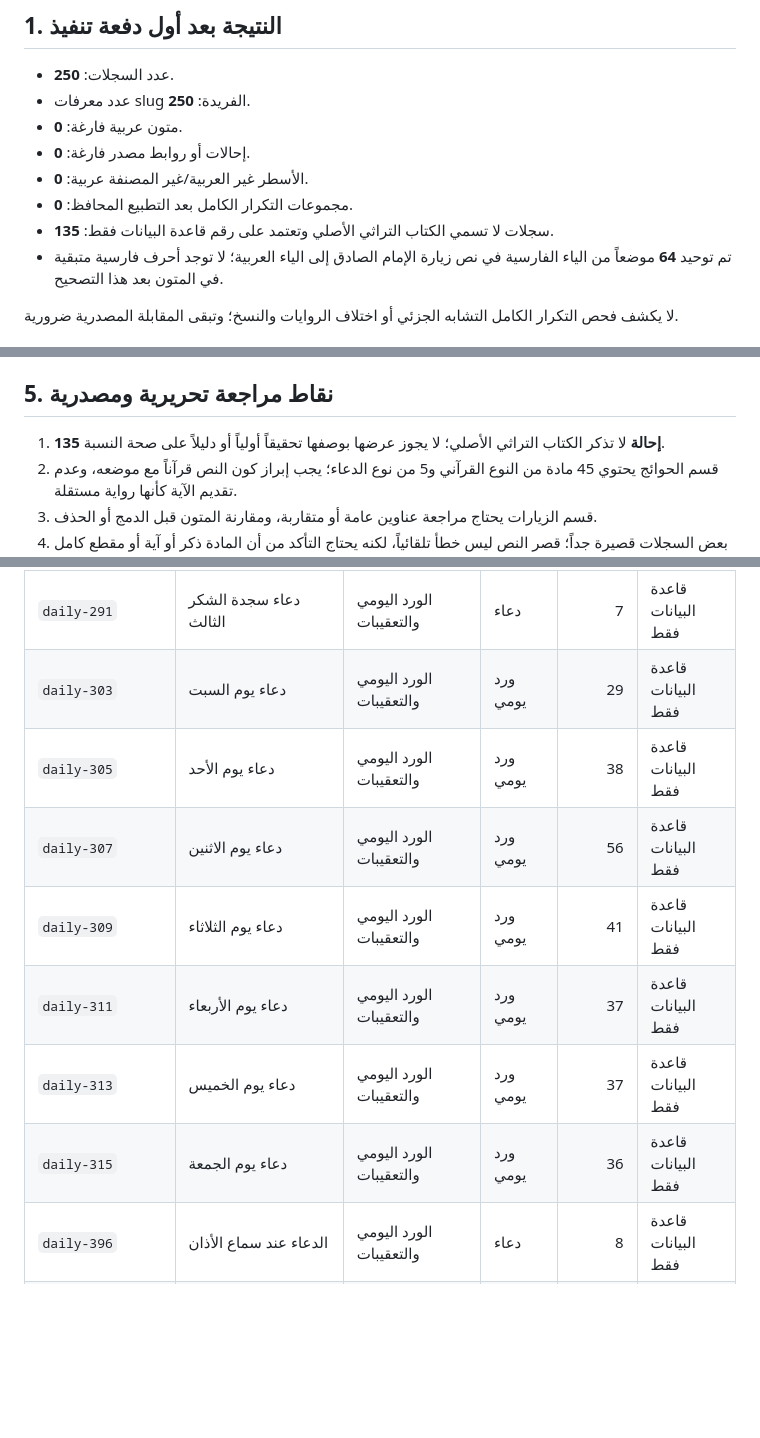
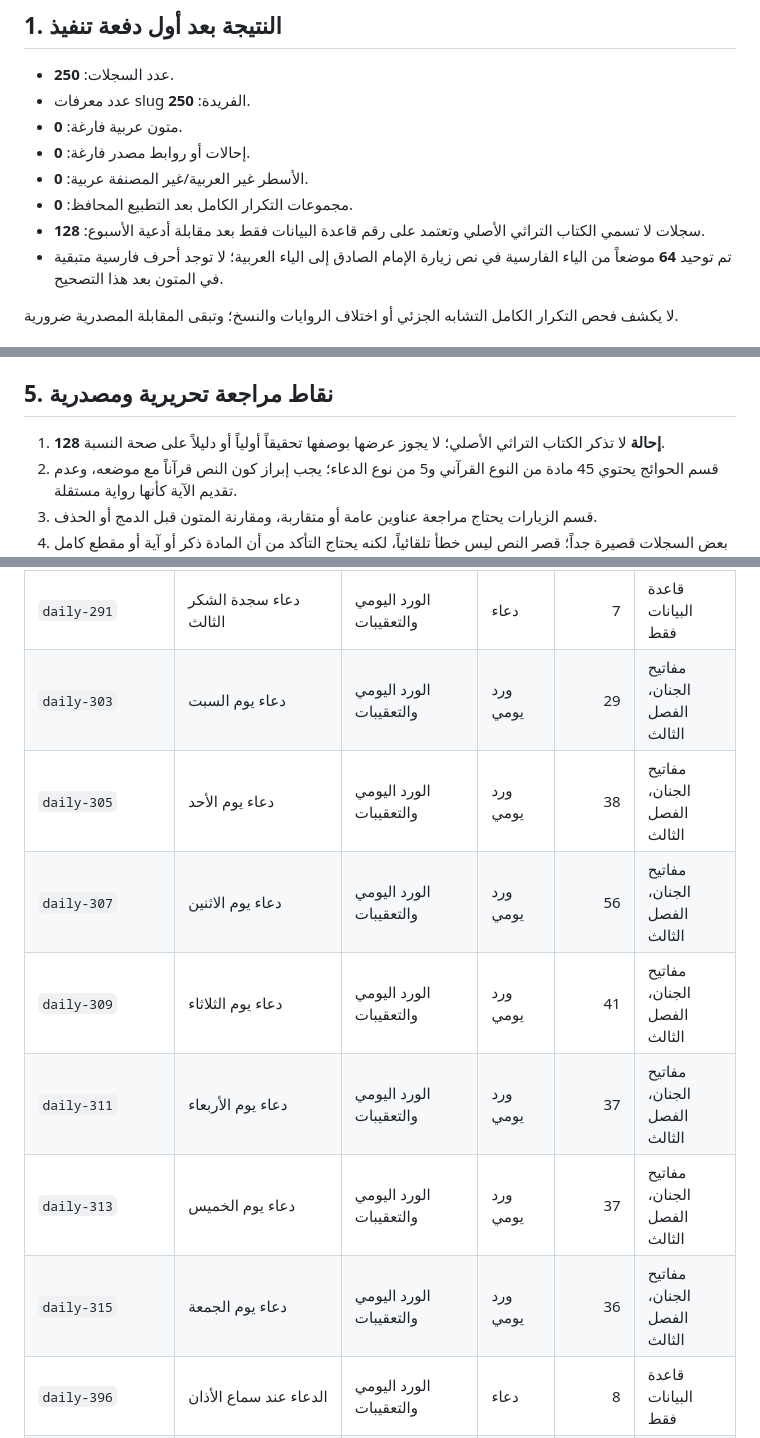
Before and after one commit to loayh523-lab/Mithaq-Al-Mumin-New, a Markdown page: docs/DUA_LIBRARY_CURRENT_INVENTORY_AR.md, 3 parts joined by grey strips. GitHub-like rendering; blank space fills up the shorter version.

Commit message:
docs(library): update inventory after weekday source matching

```diff
--- a/docs/DUA_LIBRARY_CURRENT_INVENTORY_AR.md
+++ b/docs/DUA_LIBRARY_CURRENT_INVENTORY_AR.md
@@ -10,7 +10,7 @@
 - إحالات أو روابط مصدر فارغة: **0**.
 - الأسطر غير العربية/غير المصنفة عربية: **0**.
 - مجموعات التكرار الكامل بعد التطبيع المحافظ: **0**.
-- سجلات لا تسمي الكتاب التراثي الأصلي وتعتمد على رقم قاعدة البيانات فقط: **135**.
+- سجلات لا تسمي الكتاب التراثي الأصلي وتعتمد على رقم قاعدة البيانات فقط بعد مقابلة أدعية الأسبوع: **128**.
 - تم توحيد **64** موضعاً من الياء الفارسية في نص زيارة الإمام الصادق إلى الياء العربية؛ لا توجد أحرف فارسية متبقية في المتون بعد هذا التصحيح.
 
 لا يكشف فحص التكرار الكامل التشابه الجزئي أو اختلاف الروايات والنسخ؛ وتبقى المقابلة المصدرية ضرورية.
@@ -107,7 +107,7 @@
 
 ## 5. نقاط مراجعة تحريرية ومصدرية
 
-1. **135 إحالة** لا تذكر الكتاب التراثي الأصلي؛ لا يجوز عرضها بوصفها تحقيقاً أولياً أو دليلاً على صحة النسبة.
+1. **128 إحالة** لا تذكر الكتاب التراثي الأصلي؛ لا يجوز عرضها بوصفها تحقيقاً أولياً أو دليلاً على صحة النسبة.
 2. قسم الحوائج يحتوي 45 مادة من النوع القرآني و5 من نوع الدعاء؛ يجب إبراز كون النص قرآناً مع موضعه، وعدم تقديم الآية كأنها رواية مستقلة.
 3. قسم الزيارات يحتاج مراجعة عناوين عامة أو متقاربة، ومقارنة المتون قبل الدمج أو الحذف.
 4. بعض السجلات قصيرة جداً؛ قصر النص ليس خطأ تلقائياً، لكنه يحتاج التأكد من أن المادة ذكر أو آية أو مقطع كامل بحسب عنوانها.
@@ -141,13 +141,13 @@
 | `daily-414` | قنوت صلاة الليل والتهجد | الورد اليومي والتعقيبات | دعاء | 22 | قاعدة البيانات فقط |
 | `daily-289` | دعاء سجدة الشكر الأول | الورد اليومي والتعقيبات | دعاء | 6 | قاعدة البيانات فقط |
 | `daily-291` | دعاء سجدة الشكر الثالث | الورد اليومي والتعقيبات | دعاء | 7 | قاعدة البيانات فقط |
-| `daily-303` | دعاء يوم السبت | الورد اليومي والتعقيبات | ورد يومي | 29 | قاعدة البيانات فقط |
-| `daily-305` | دعاء يوم الأحد | الورد اليومي والتعقيبات | ورد يومي | 38 | قاعدة البيانات فقط |
-| `daily-307` | دعاء يوم الاثنين | الورد اليومي والتعقيبات | ورد يومي | 56 | قاعدة البيانات فقط |
-| `daily-309` | دعاء يوم الثلاثاء | الورد اليومي والتعقيبات | ورد يومي | 41 | قاعدة البيانات فقط |
-| `daily-311` | دعاء يوم الأربعاء | الورد اليومي والتعقيبات | ورد يومي | 37 | قاعدة البيانات فقط |
-| `daily-313` | دعاء يوم الخميس | الورد اليومي والتعقيبات | ورد يومي | 37 | قاعدة البيانات فقط |
-| `daily-315` | دعاء يوم الجمعة | الورد اليومي والتعقيبات | ورد يومي | 36 | قاعدة البيانات فقط |
+| `daily-303` | دعاء يوم السبت | الورد اليومي والتعقيبات | ورد يومي | 29 | مفاتيح الجنان، الفصل الثالث |
+| `daily-305` | دعاء يوم الأحد | الورد اليومي والتعقيبات | ورد يومي | 38 | مفاتيح الجنان، الفصل الثالث |
+| `daily-307` | دعاء يوم الاثنين | الورد اليومي والتعقيبات | ورد يومي | 56 | مفاتيح الجنان، الفصل الثالث |
+| `daily-309` | دعاء يوم الثلاثاء | الورد اليومي والتعقيبات | ورد يومي | 41 | مفاتيح الجنان، الفصل الثالث |
+| `daily-311` | دعاء يوم الأربعاء | الورد اليومي والتعقيبات | ورد يومي | 37 | مفاتيح الجنان، الفصل الثالث |
+| `daily-313` | دعاء يوم الخميس | الورد اليومي والتعقيبات | ورد يومي | 37 | مفاتيح الجنان، الفصل الثالث |
+| `daily-315` | دعاء يوم الجمعة | الورد اليومي والتعقيبات | ورد يومي | 36 | مفاتيح الجنان، الفصل الثالث |
 | `daily-396` | الدعاء عند سماع الأذان | الورد اليومي والتعقيبات | دعاء | 8 | قاعدة البيانات فقط |
 | `daily-397` | الدعاء بين الأذان والإقامة | الورد اليومي والتعقيبات | دعاء | 6 | قاعدة البيانات فقط |
 | `major-8` | دعاء كميل بن زياد | الأدعية الكبرى والمناجاة الشريفة | دعاء | 250 | إحالة مسجلة تحتاج مقابلة |
```
Also changed, not shown: other parts of docs/DUA_LIBRARY_CURRENT_INVENTORY_AR.md (+5 -0 lines).
